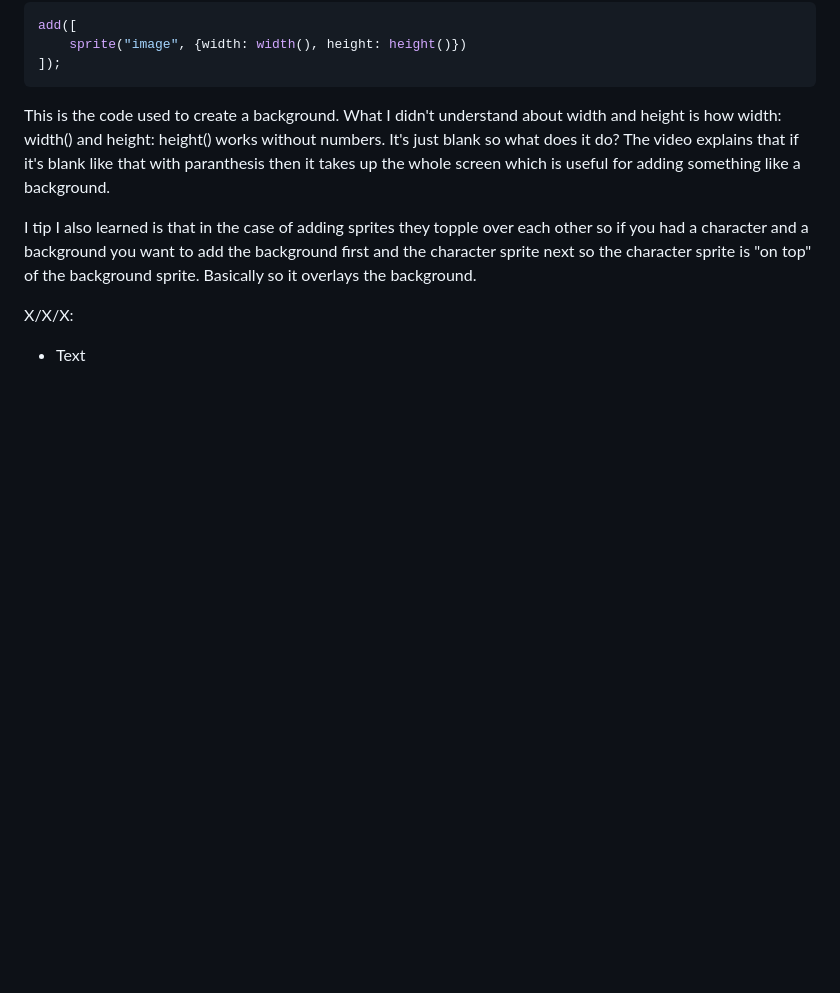
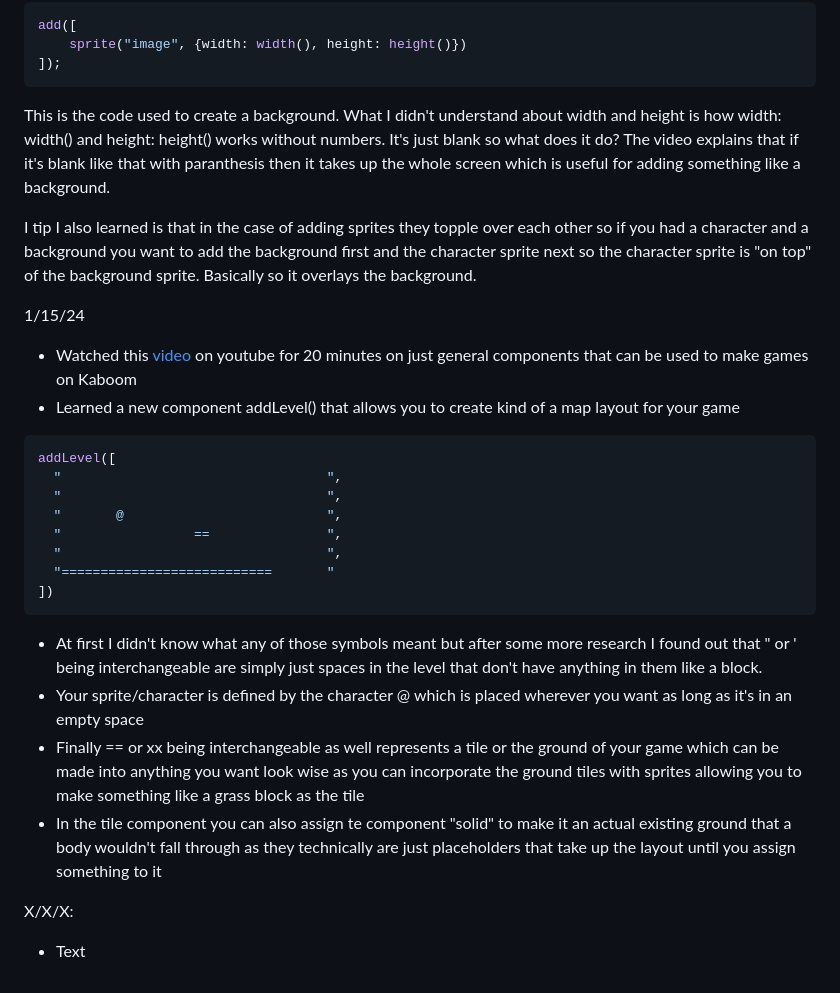
Before and after one commit to jasonl4600/sep-11-freedom-project, a Markdown page: tool/learning-log.md, the part around the change. GitHub-like rendering; blank space fills up the shorter version.

Commit message:
learning log updated and pushed

````diff
--- a/tool/learning-log.md
+++ b/tool/learning-log.md
@@ -81,6 +81,25 @@ This is the code used to create a background. What I didn't understand about wid
 
 I tip I also learned is that in the case of adding sprites they topple over each other so if you had a character and a background you want to add the background first and the character sprite next so the character sprite is "on top" of the background sprite. Basically so it overlays the background.
 
+1/15/24
+
+* Watched this [video](https://www.youtube.com/watch?v=4OaHB0JbJDI&t=2623s) on youtube for 20 minutes on just general components that can be used to make games on Kaboom
+* Learned a new component addLevel() that allows you to create kind of a map layout for your game
+```js
+addLevel([
+  "                                  ",
+  "                                  ",
+  "       @                          ",
+  "                 ==               ",
+  "                                  ",
+  "===========================       "
+])
+```
+* At first I didn't know what any of those symbols meant but after some more research I found out that " or ' being interchangeable are simply just spaces in the level that don't have anything in them like a block.
+* Your sprite/character is defined by the character @ which is placed wherever you want as long as it's in an empty space
+* Finally == or xx being interchangeable as well represents a tile or the ground of your game which can be made into anything you want look wise as you can incorporate the ground tiles with sprites allowing you to make something like a grass block as the tile
+* In the tile component you can also assign te component "solid" to make it an actual existing ground that a body wouldn't fall through as they technically are just placeholders that take up the layout until you assign something to it
+
 X/X/X:
 * Text
 
````
